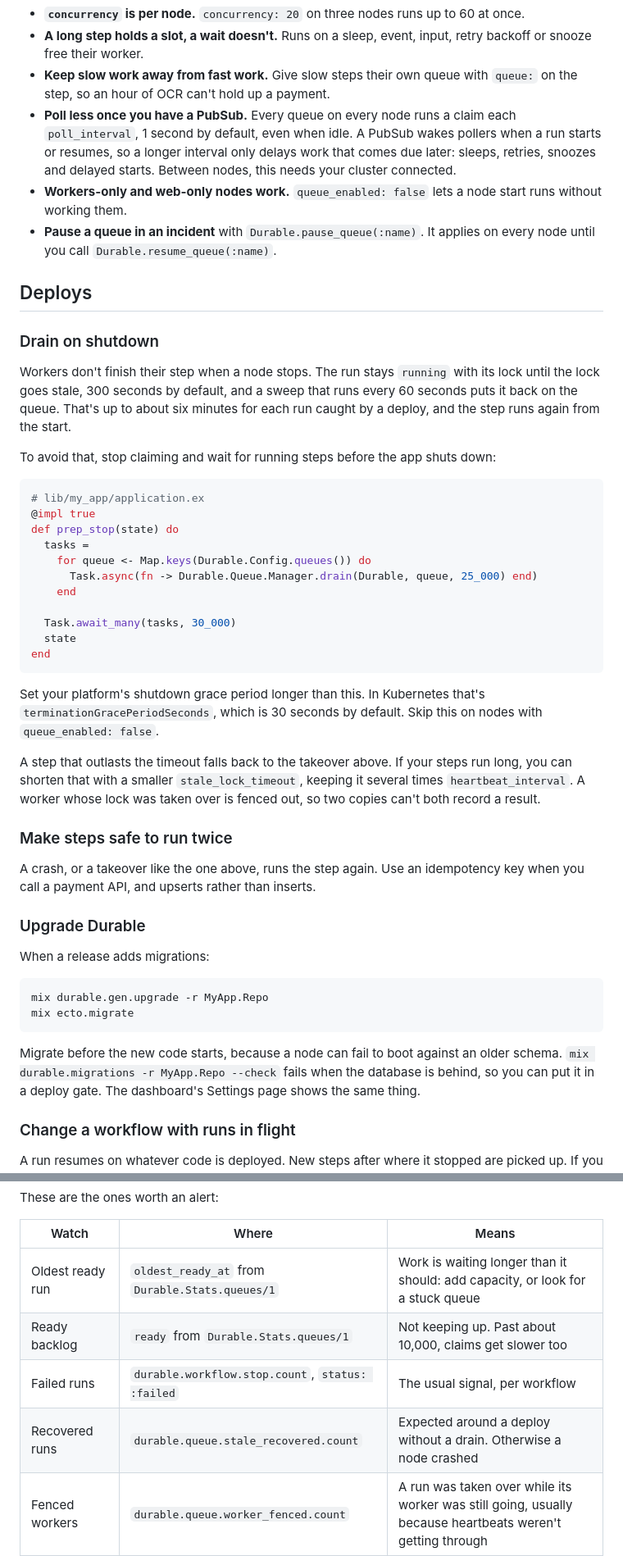
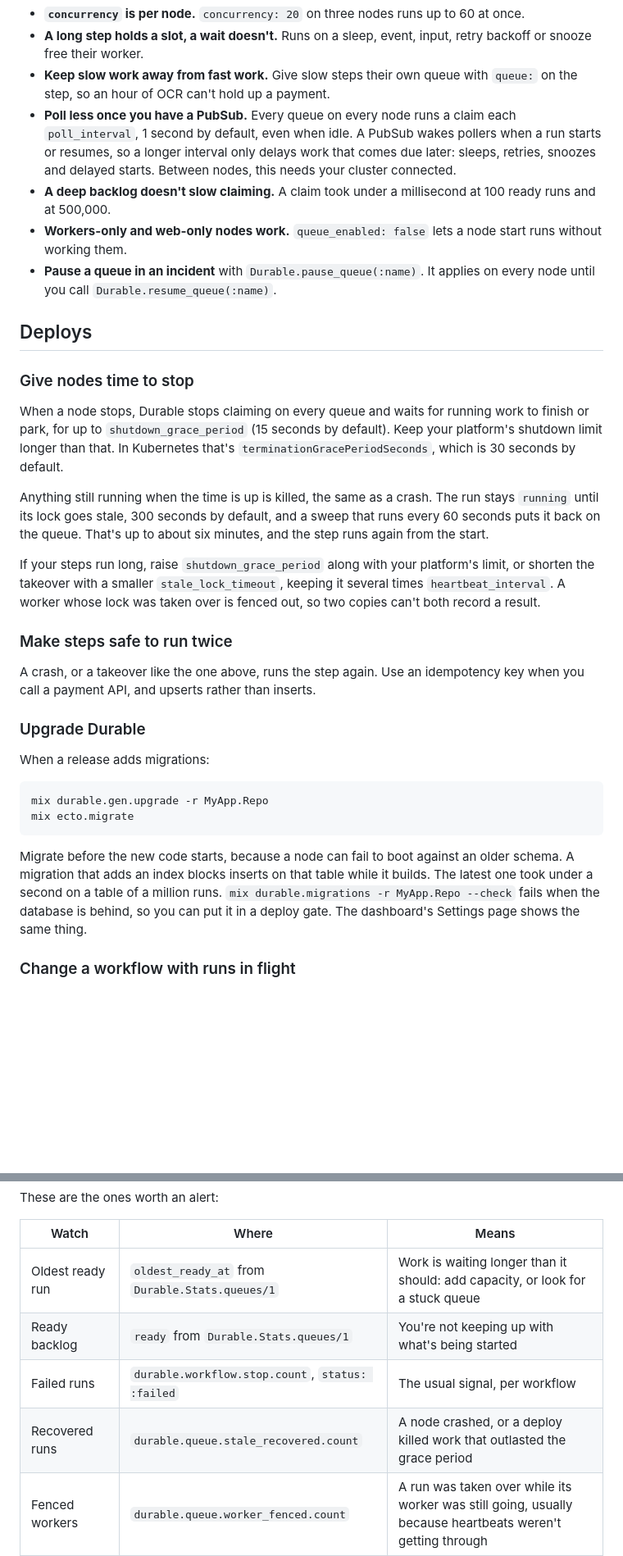
Before and after one commit to wavezync/durable, a Markdown page: durable/guides/production.md, 2 parts joined by grey strips. Shown at 82% size. Rendered like a GitHub page; blank space fills up the shorter version.

Commit message:
docs(durable): the production guide no longer needs its workarounds

````diff
--- a/durable/guides/production.md
+++ b/durable/guides/production.md
@@ -248,6 +213,8 @@ PgBouncer in transaction mode. A PgBouncer older than 1.24 needs `prepare:
   when a run starts or resumes, so a longer interval only delays work that comes
   due later: sleeps, retries, snoozes and delayed starts. Between nodes, this needs
   your cluster connected.
+- **A deep backlog doesn't slow claiming.** A claim took under a millisecond at
+  100 ready runs and at 500,000.
 - **Workers-only and web-only nodes work.** `queue_enabled: false` lets a node
   start runs without working them.
 - **Pause a queue in an incident** with `Durable.pause_queue(:name)`. It applies
@@ -255,36 +222,20 @@ PgBouncer in transaction mode. A PgBouncer older than 1.24 needs `prepare:
 
 ## Deploys
 
-### Drain on shutdown
+### Give nodes time to stop
 
-Workers don't finish their step when a node stops. The run stays `running` with
-its lock until the lock goes stale, 300 seconds by default, and a sweep that runs
-every 60 seconds puts it back on the queue. That's up to about six minutes for
-each run caught by a deploy, and the step runs again from the start.
+When a node stops, Durable stops claiming on every queue and waits for running
+work to finish or park, for up to `shutdown_grace_period` (15 seconds by default).
+Keep your platform's shutdown limit longer than that. In Kubernetes that's
+`terminationGracePeriodSeconds`, which is 30 seconds by default.
 
-To avoid that, stop claiming and wait for running steps before the app shuts
-down:
+Anything still running when the time is up is killed, the same as a crash. The
+run stays `running` until its lock goes stale, 300 seconds by default, and a sweep
+that runs every 60 seconds puts it back on the queue. That's up to about six
+minutes, and the step runs again from the start.
 
-```elixir
-# lib/my_app/application.ex
-@impl true
-def prep_stop(state) do
-  tasks =
-    for queue <- Map.keys(Durable.Config.queues()) do
-      Task.async(fn -> Durable.Queue.Manager.drain(Durable, queue, 25_000) end)
-    end
-
-  Task.await_many(tasks, 30_000)
-  state
-end
-```
-
-Set your platform's shutdown grace period longer than this. In Kubernetes that's
-`terminationGracePeriodSeconds`, which is 30 seconds by default. Skip this on
-nodes with `queue_enabled: false`.
-
-A step that outlasts the timeout falls back to the takeover above. If your steps
-run long, you can shorten that with a smaller `stale_lock_timeout`, keeping it
+If your steps run long, raise `shutdown_grace_period` along with your platform's
+limit, or shorten the takeover with a smaller `stale_lock_timeout`, keeping it
 several times `heartbeat_interval`. A worker whose lock was taken over is fenced
 out, so two copies can't both record a result.
 
@@ -303,7 +254,8 @@ mix ecto.migrate
 ```
 
 Migrate before the new code starts, because a node can fail to boot against an
-older schema. `mix durable.migrations -r MyApp.Repo --check` fails when the
+older schema. A migration that adds an index blocks inserts on that table while it
+builds. The latest one took under a second on a table of a million runs. `mix durable.migrations -r MyApp.Repo --check` fails when the
 database is behind, so you can put it in a deploy gate. The dashboard's Settings
 page shows the same thing.
 
@@ -339,9 +291,9 @@ These are the ones worth an alert:
 | Watch | Where | Means |
 |---|---|---|
 | Oldest ready run | `oldest_ready_at` from `Durable.Stats.queues/1` | Work is waiting longer than it should: add capacity, or look for a stuck queue |
-| Ready backlog | `ready` from `Durable.Stats.queues/1` | Not keeping up. Past about 10,000, claims get slower too |
+| Ready backlog | `ready` from `Durable.Stats.queues/1` | You're not keeping up with what's being started |
 | Failed runs | `durable.workflow.stop.count`, `status: :failed` | The usual signal, per workflow |
-| Recovered runs | `durable.queue.stale_recovered.count` | Expected around a deploy without a drain. Otherwise a node crashed |
+| Recovered runs | `durable.queue.stale_recovered.count` | A node crashed, or a deploy killed work that outlasted the grace period |
 | Fenced workers | `durable.queue.worker_fenced.count` | A run was taken over while its worker was still going, usually because heartbeats weren't getting through |
 | Failed acks | `[:durable, :queue, :ack_failed]` event | A finished job couldn't be released after retries |
 | Turned-off schedules | `schedule_disabled` in `Durable.Activity.list/1` | A cron schedule kept failing and stopped firing |
````
Also changed, not shown: other parts of durable/guides/production.md (+2 -37 lines).
